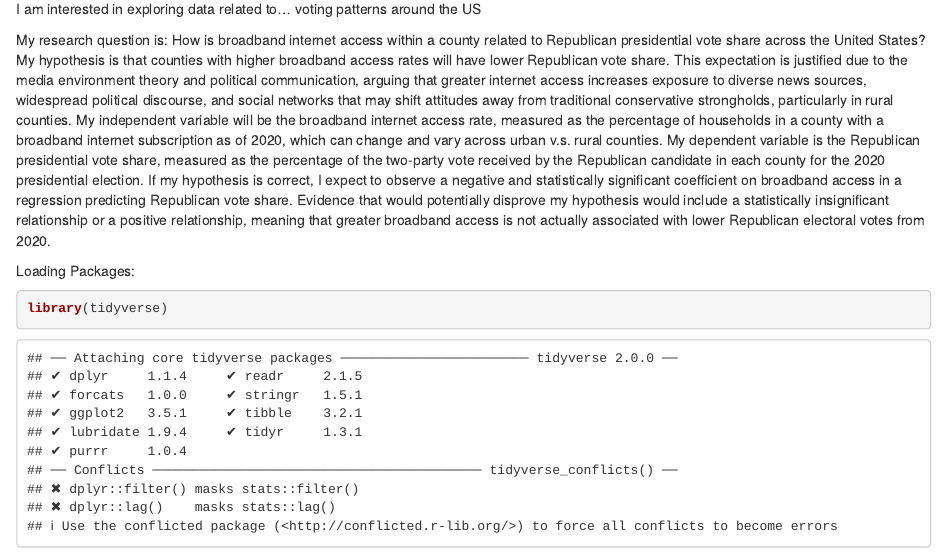
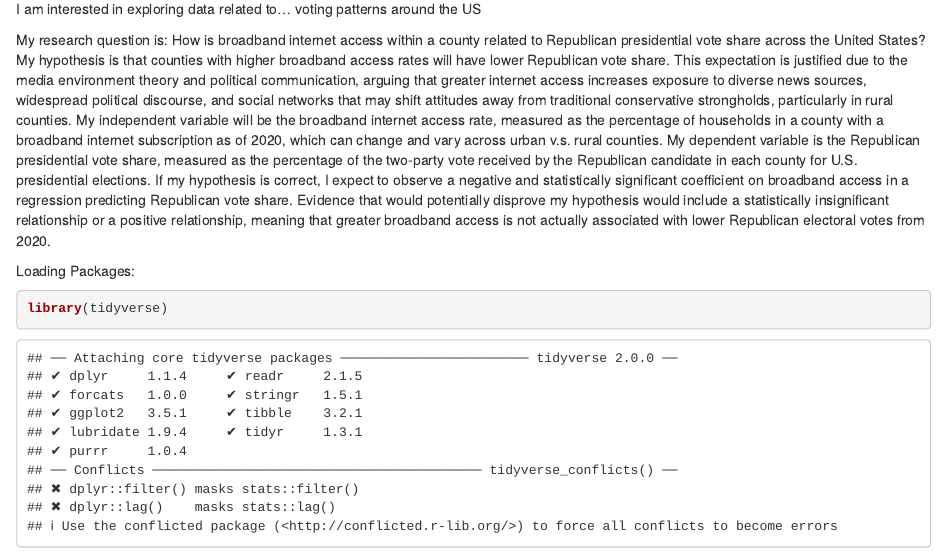
Before and after one commit to calliefadness/ps270-Final-Project-, an R Markdown document (index.Rmd): the page in a window 1100 px wide, from 160 px down. Rendered offline with R 4.5, knitr and Pandoc, with nearby package versions; drawn as R Markdown's standard HTML page in place of the format the file asks for; some code elsewhere in the file could not run offline.

Commit message:
loading packages

````diff
--- a/index.Rmd
+++ b/index.Rmd
@@ -13,7 +13,7 @@ output:
 
 I am interested in exploring data related to... voting patterns around the US
 
-My research question is: How is broadband internet access within a county related to Republican presidential vote share across the United States? My hypothesis is that counties with higher broadband access rates will have lower Republican vote share. This expectation is justified due to the media environment theory and political communication, arguing that greater internet access increases exposure to diverse news sources, widespread political discourse, and social networks that may shift attitudes away from traditional conservative strongholds, particularly in rural counties. My independent variable will be the broadband internet access rate, measured as the percentage of households in a county with a broadband internet subscription as of 2020, which can change and vary across urban v.s. rural counties. My dependent variable is the Republican presidential vote share, measured as the percentage of the two-party vote received by the Republican candidate in each county for the 2020 presidential election. If my hypothesis is correct, I expect to observe a negative and statistically significant coefficient on broadband access in a regression predicting Republican vote share. Evidence that would potentially disprove my hypothesis would include a statistically insignificant relationship or a positive relationship, meaning that greater broadband access is not actually associated with lower Republican electoral votes from 2020.
+My research question is: How is broadband internet access within a county related to Republican presidential vote share across the United States? My hypothesis is that counties with higher broadband access rates will have lower Republican vote share. This expectation is justified due to the media environment theory and political communication, arguing that greater internet access increases exposure to diverse news sources, widespread political discourse, and social networks that may shift attitudes away from traditional conservative strongholds, particularly in rural counties. My independent variable will be the broadband internet access rate, measured as the percentage of households in a county with a broadband internet subscription as of 2020, which can change and vary across urban v.s. rural counties. My dependent variable is the Republican presidential vote share, measured as the percentage of the two-party vote received by the Republican candidate in each county for U.S. presidential elections. If my hypothesis is correct, I expect to observe a negative and statistically significant coefficient on broadband access in a regression predicting Republican vote share. Evidence that would potentially disprove my hypothesis would include a statistically insignificant relationship or a positive relationship, meaning that greater broadband access is not actually associated with lower Republican electoral votes from 2020.
 
 Loading Packages:
 ```{r}
````
Also changed, not shown: index.html.
